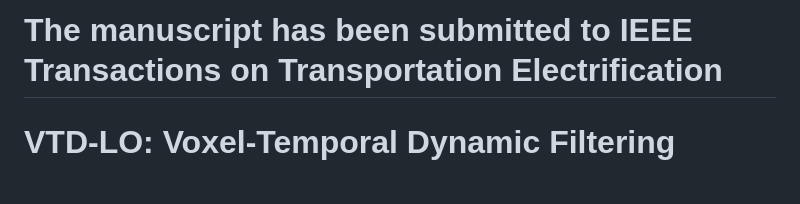
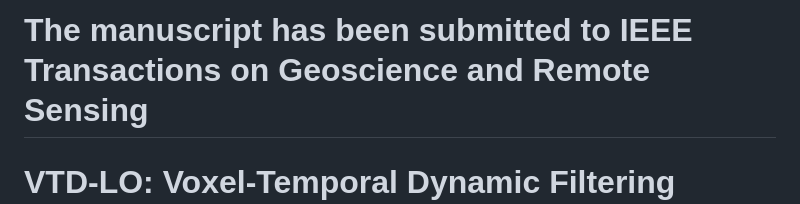
Before and after one commit to qfwang23/VTD-LO, a Markdown page: README.md, the part around the change. GitHub-like rendering; blank space fills up the shorter version.

Commit message:
Update manuscript submission details in README

```diff
--- a/README.md
+++ b/README.md
@@ -1,4 +1,4 @@
-# The manuscript has been submitted to IEEE Transactions on Transportation Electrification
+# The manuscript has been submitted to IEEE Transactions on Geoscience and Remote Sensing
 
 # VTD-LO: Voxel-Temporal Dynamic Filtering LiDAR Odometry with Two-Stage Dynamic Suppression and Adaptive Residual Weighting
 
```
